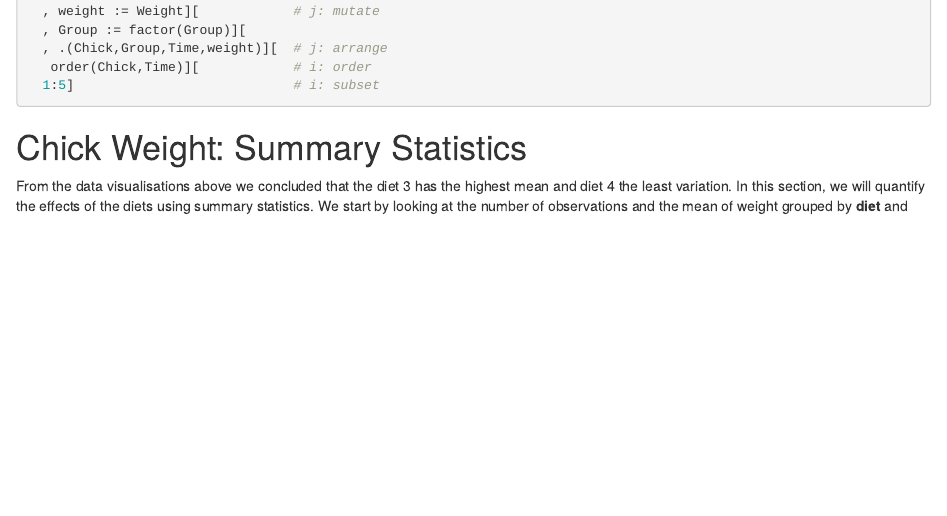
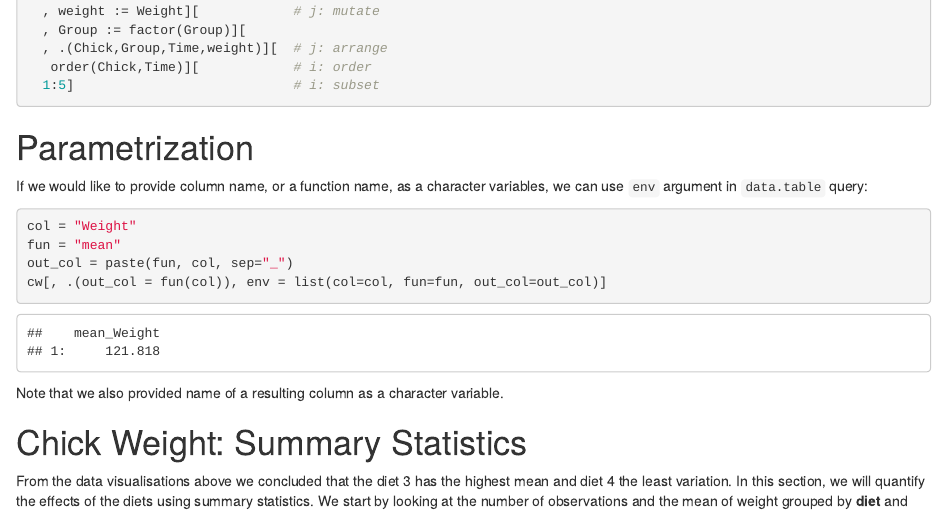
Before and after one commit to eddelbuettel/gsir-te, an R Markdown document (Getting-Started-in-R.Rmd): the page in a window 1100 px wide, from 18480 px down. Rendered offline with R 4.5, knitr and Pandoc, with nearby package versions; drawn as R Markdown's standard HTML page in place of the format the file asks for; code that draws random numbers runs with fixed seeds of ours; some code elsewhere in the file could not run offline.

Commit message:
example of DT[env=...]

````diff
--- a/Getting-Started-in-R.Rmd
+++ b/Getting-Started-in-R.Rmd
@@ -809,6 +809,20 @@ cw21 <- cw[Time %in% c(0,21)][    # i: select rows
   1:5]                            # i: subset
 ```
 
+# Parametrization
+
+If we would like to provide column name, or a function name, as a character variables,
+we can use `env` argument in `data.table` query:
+
+```{r dtenv}
+col = "Weight"
+fun = "mean"
+out_col = paste(fun, col, sep="_")
+cw[, .(out_col = fun(col)), env = list(col=col, fun=fun, out_col=out_col)]
+```
+
+Note that we also provided name of a resulting column as a character variable.
+
 # Chick Weight: Summary Statistics
 
 From the data visualisations above we concluded that the diet 3 has the highest mean
````
